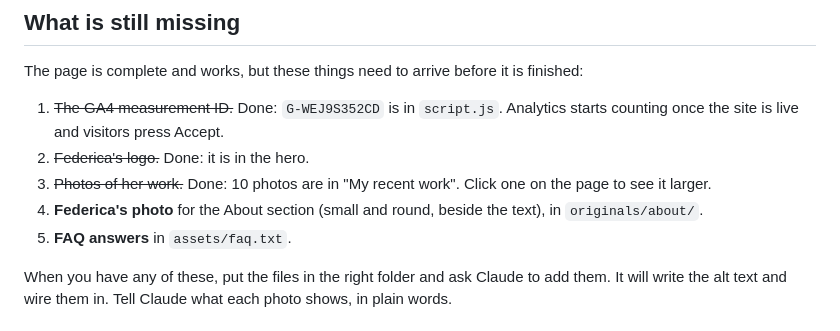
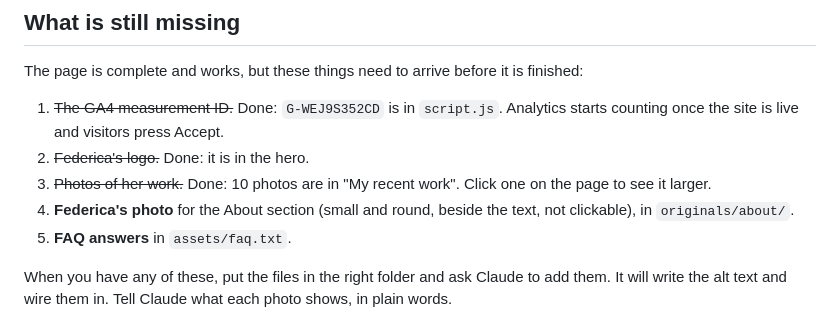
Before and after one commit to nunzioesca/pink-rodeo-tattoo-club, a Markdown page: README.md, the part around the change. GitHub-like rendering.

Commit message:
Note: Federica's About photo is not clickable
Co-Authored-By: Claude Sonnet 5.5 <noreply@anthropic.com>

```diff
--- a/README.md
+++ b/README.md
@@ -26,7 +26,7 @@ The page is complete and works, but these things need to arrive before it is fin
 1. ~~The GA4 measurement ID.~~ Done: `G-WEJ9S352CD` is in `script.js`. Analytics starts counting once the site is live and visitors press Accept.
 2. ~~Federica's logo.~~ Done: it is in the hero.
 3. ~~Photos of her work.~~ Done: 10 photos are in "My recent work". Click one on the page to see it larger.
-4. **Federica's photo** for the About section (small and round, beside the text), in `originals/about/`.
+4. **Federica's photo** for the About section (small and round, beside the text, not clickable), in `originals/about/`.
 5. **FAQ answers** in `assets/faq.txt`.
 
 When you have any of these, put the files in the right folder and ask Claude to add them. It will write the alt text and wire them in. Tell Claude what each photo shows, in plain words.
```
Also changed, not shown: SPEC.md (+1 -1 lines).
